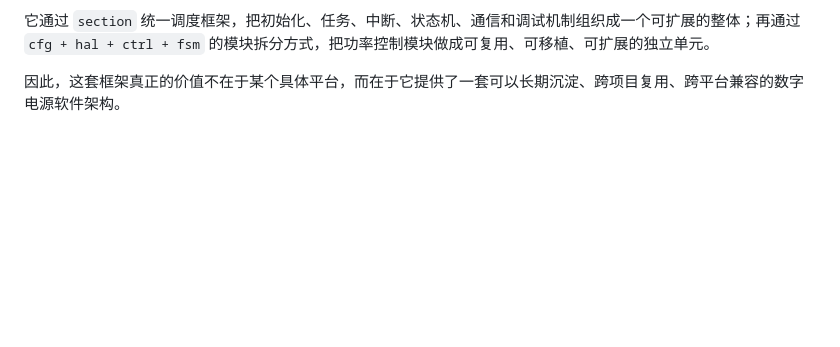
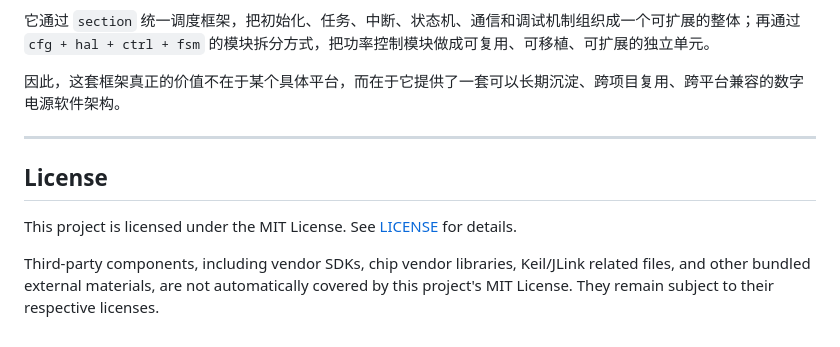
Before and after one commit to MAXLII/ATOMAN, a Markdown page: README.md, the part around the change. GitHub-like rendering; blank space fills up the shorter version.

```diff
--- a/README.md
+++ b/README.md
@@ -345,3 +345,11 @@ base
 它通过 `section` 统一调度框架，把初始化、任务、中断、状态机、通信和调试机制组织成一个可扩展的整体；再通过 `cfg + hal + ctrl + fsm` 的模块拆分方式，把功率控制模块做成可复用、可移植、可扩展的独立单元。
 
 因此，这套框架真正的价值不在于某个具体平台，而在于它提供了一套可以长期沉淀、跨项目复用、跨平台兼容的数字电源软件架构。
+
+---
+
+## License
+
+This project is licensed under the MIT License. See [LICENSE](LICENSE) for details.
+
+Third-party components, including vendor SDKs, chip vendor libraries, Keil/JLink related files, and other bundled external materials, are not automatically covered by this project's MIT License. They remain subject to their respective licenses.
```
Also changed, not shown: docs/AGENTS.md (added, +43 -0 lines).
